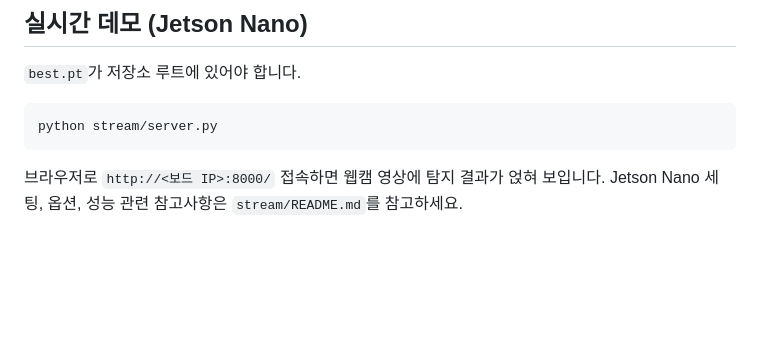
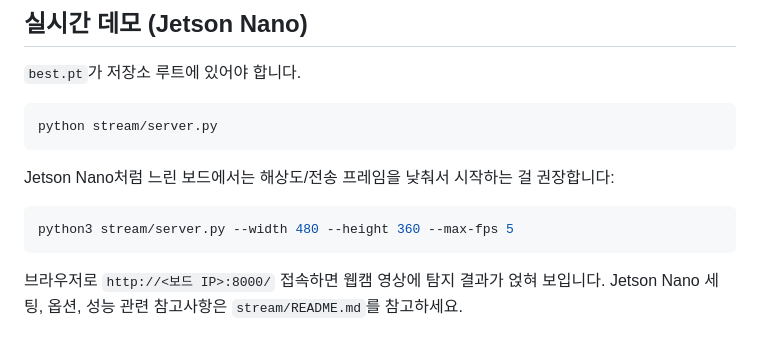
Before and after one commit to clanadian/yolo-pill-classifier, a Markdown page: README.md, the part around the change. GitHub-like rendering; blank space fills up the shorter version.

Commit message:
README: add Jetson Nano-friendly stream/server.py start command

````diff
--- a/README.md
+++ b/README.md
@@ -86,6 +86,12 @@ Colab(T4 GPU)에서 돌리려면 `train_on_colab.ipynb`를 열어서 순서대
 python stream/server.py
 ```
 
+Jetson Nano처럼 느린 보드에서는 해상도/전송 프레임을 낮춰서 시작하는 걸 권장합니다:
+
+```bash
+python3 stream/server.py --width 480 --height 360 --max-fps 5
+```
+
 브라우저로 `http://<보드 IP>:8000/` 접속하면 웹캠 영상에 탐지 결과가 얹혀 보입니다.
 Jetson Nano 세팅, 옵션, 성능 관련 참고사항은 `stream/README.md`를 참고하세요.
 
````
